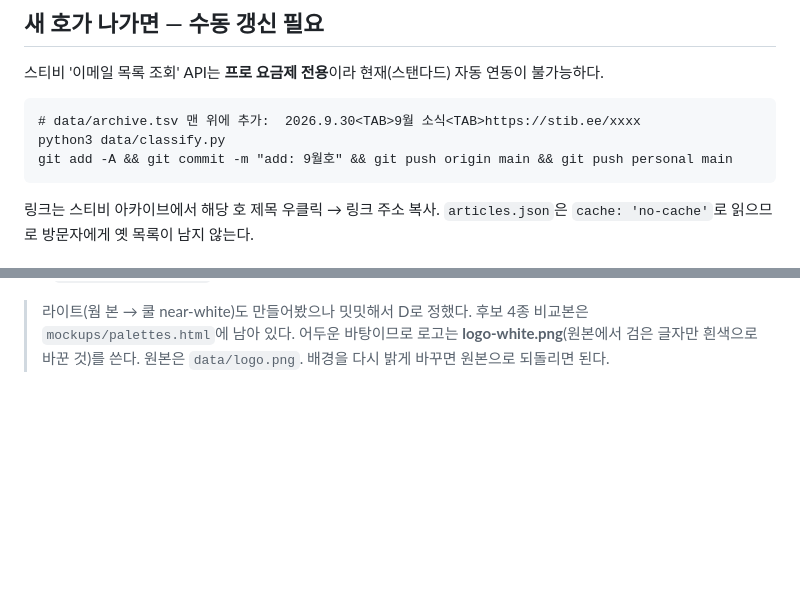
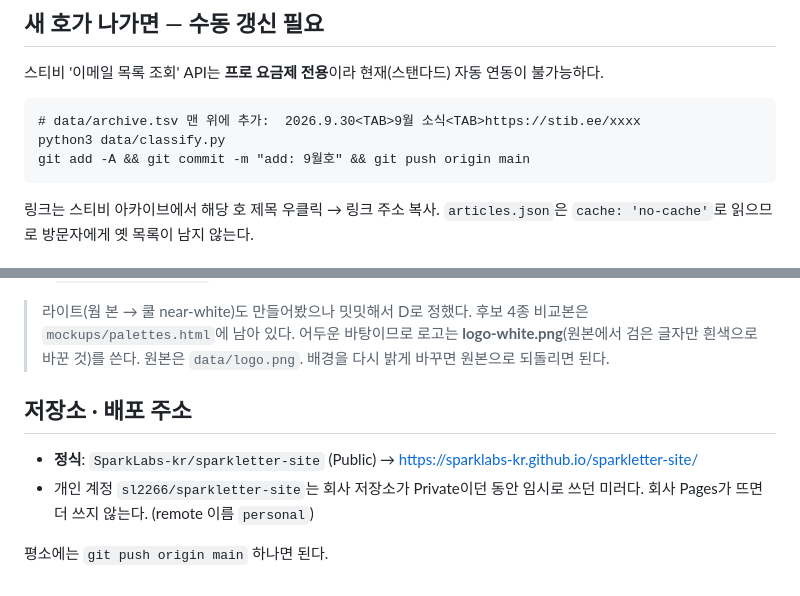
Before and after one commit to SparkLabs-kr/sparkletter-site, a Markdown page: README.md, 2 parts joined by grey strips. Rendered like a GitHub page; blank space fills up the shorter version.

Commit message:
docs: 정식 배포 주소를 회사 저장소로 정리

```diff
--- a/README.md
+++ b/README.md
@@ -65,7 +65,7 @@ overrides.tsv에서 세부까지 지정하려면 `링크<TAB>open:demoday` 처
 
     # data/archive.tsv 맨 위에 추가:  2026.9.30<TAB>9월 소식<TAB>https://stib.ee/xxxx
     python3 data/classify.py
-    git add -A && git commit -m "add: 9월호" && git push origin main && git push personal main
+    git add -A && git commit -m "add: 9월호" && git push origin main
 
 링크는 스티비 아카이브에서 해당 호 제목 우클릭 → 링크 주소 복사.
 `articles.json`은 `cache: 'no-cache'`로 읽으므로 방문자에게 옛 목록이 남지 않는다.
@@ -87,3 +87,10 @@ overrides.tsv에서 세부까지 지정하려면 `링크<TAB>open:demoday` 처
 > 후보 4종 비교본은 `mockups/palettes.html`에 남아 있다.
 > 어두운 바탕이므로 로고는 **logo-white.png**(원본에서 검은 글자만 흰색으로 바꾼 것)를 쓴다.
 > 원본은 `data/logo.png`. 배경을 다시 밝게 바꾸면 원본으로 되돌리면 된다.
+
+## 저장소 · 배포 주소
+- **정식**: `SparkLabs-kr/sparkletter-site` (Public) → https://sparklabs-kr.github.io/sparkletter-site/
+- 개인 계정 `sl2266/sparkletter-site`는 회사 저장소가 Private이던 동안 임시로 쓰던 미러다.
+  회사 Pages가 뜨면 더 쓰지 않는다. (remote 이름 `personal`)
+
+평소에는 `git push origin main` 하나면 된다.
```
